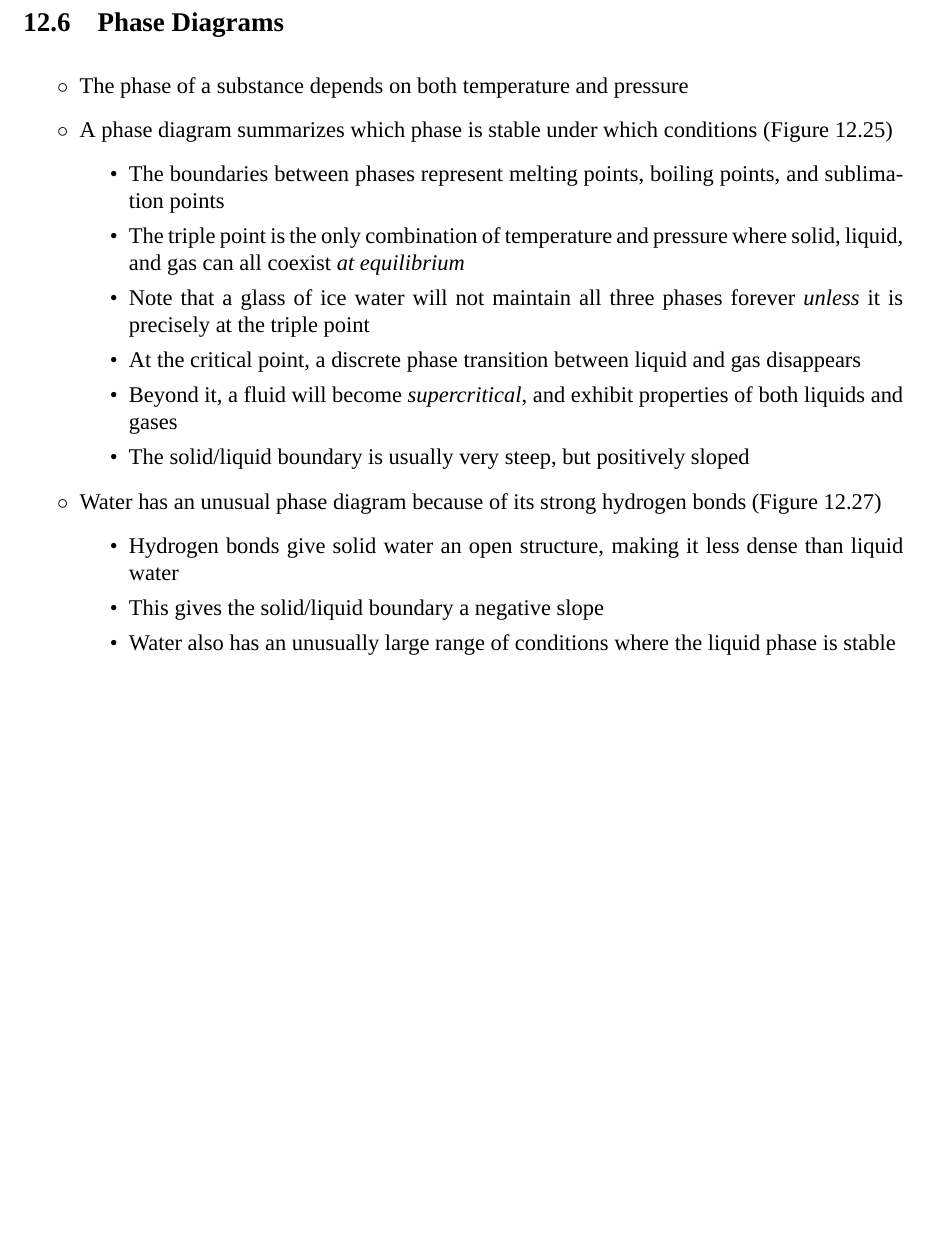
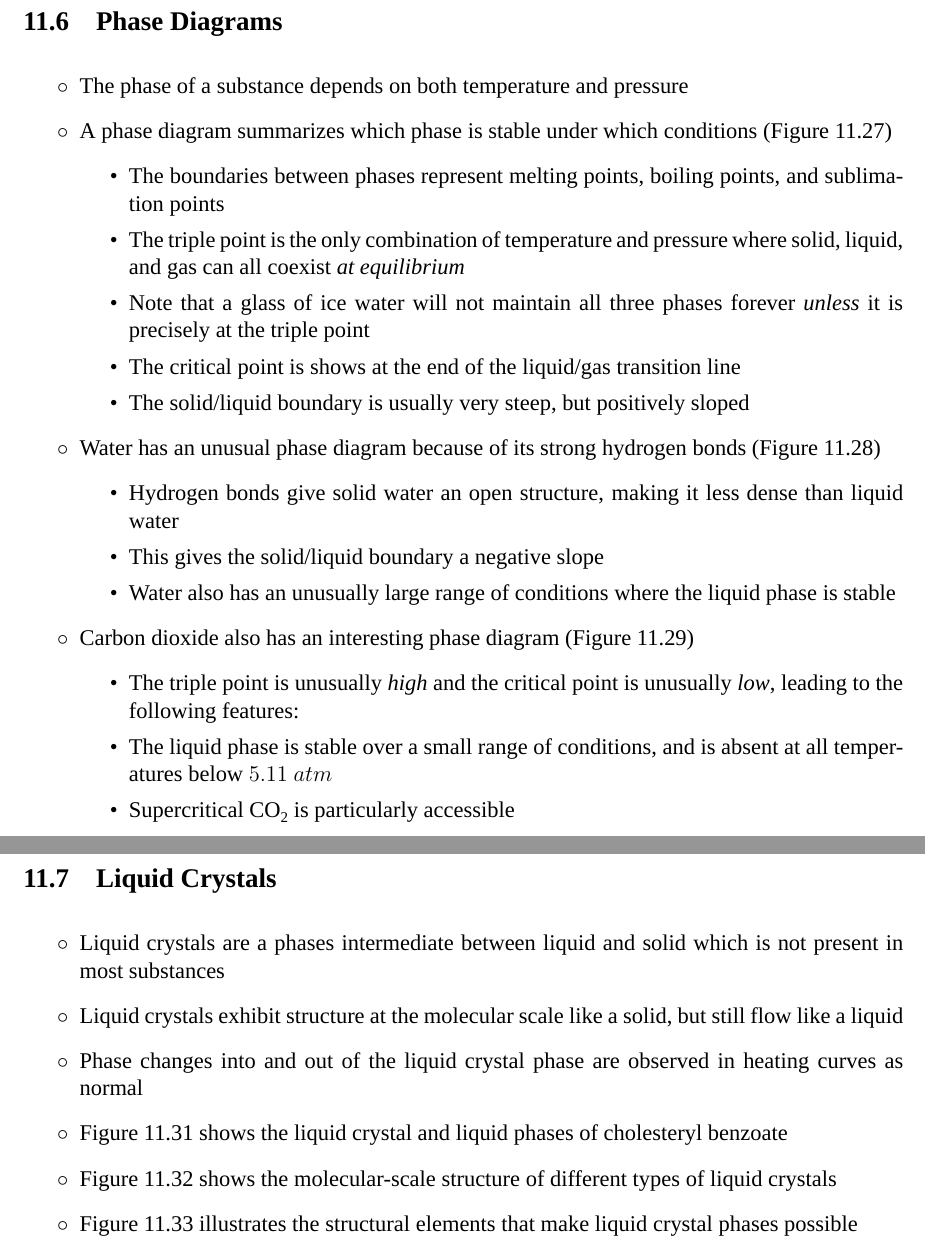
Before and after one commit to RowleyLab/1220, a LaTeX thesis (Notes/1220_Notes.tex): part of page 8 of 68 before the commit and two parts of pages 8 and 9 of 69 after it, the two joined at a grey line, cut so that both start at the same text, the shorter picture padded with empty space. Compiled offline with XeLaTeX; a missing font is replaced by an installed copy or a similar font.

Commit message:
Update notes through the end of chapter 11

```diff
--- a/Notes/1220_Notes.tex
+++ b/Notes/1220_Notes.tex
@@ -195,3 +209,5 @@ There is a whole semester of material from 1210, and these are only the topics w
 		\item Methanol has a normal boiling point of $64.60~^\circ C$ and a heat of vaporization of $35.2~\dfrac{kJ}{mol}$. What is the vapor pressure of methanol at $25~^\circ C$? ($0.189~atm$)
 		\item The vapor pressure for diethyl ether is $401~mmHg$ at $18.00~^\circ C$ and $660~mmHg$ at $32.00~^\circ C$. What is $\Delta H_{vap}$ for diethyl ether? ($26.3~\dfrac{kJ}{mol}$)
 	\end{itemize}
+\end{itemize}
+
@@ -214,22 +214,42 @@ There is a whole semester of material from 1210, and these are only the topics w
 \section{Phase Diagrams}
 \begin{itemize}
 	\item The phase of a substance depends on both temperature and pressure
-	\item A phase diagram summarizes which phase is stable under which conditions (Figure 12.25)
+	\item A phase diagram summarizes which phase is stable under which conditions (Figure 11.27)
 	\begin{itemize}
 		\item The boundaries between phases represent melting points, boiling points, and sublimation points
 		\item The triple point is the only combination of temperature and pressure where solid, liquid, and gas can all coexist \emph{at equilibrium}
 		\item Note that a glass of ice water will not maintain all three phases forever \emph{unless} it is precisely at the triple point
-		\item At the critical point, a discrete phase transition between liquid and gas disappears
-		\item Beyond it, a fluid will become \emph{supercritical}, and exhibit properties of both liquids and gases
+		\item The critical point is shows at the end of the liquid/gas transition line
 		\item The solid/liquid boundary is usually very steep, but positively sloped
 	\end{itemize}
-	\item Water has an unusual phase diagram because of its strong hydrogen bonds (Figure 12.27)
+	\item Water has an unusual phase diagram because of its strong hydrogen bonds (Figure 11.28)
 	\begin{itemize}
 		\item Hydrogen bonds give solid water an open structure, making it less dense than liquid water
 		\item This gives the solid/liquid boundary a negative slope
 		\item Water also has an unusually large range of conditions where the liquid phase is stable
 	\end{itemize}
-\end{itemize}
+  \item Carbon dioxide also has an interesting phase diagram (Figure 11.29)
+  \begin{itemize}
+    \item The triple point is unusually \emph{high} and the critical point is unusually \emph{low}, leading to the following features:
+    \item The liquid phase is stable over a small range of conditions, and is absent at all temperatures below $5.11~atm$
+    \item Supercritical \ch{CO2} is particularly accessible
+  \end{itemize}
+\end{itemize}
+
+\section{Liquid Crystals}
+\begin{itemize}
+  \item Liquid crystals are a phases intermediate between liquid and solid which is not present in most substances
+  \item Liquid crystals exhibit structure at the molecular scale like a solid, but still flow like a liquid
+  \item Phase changes into and out of the liquid crystal phase are observed in heating curves as normal
+  \item Figure 11.31 shows the liquid crystal and liquid phases of cholesteryl benzoate
+  \item Figure 11.32 shows the molecular-scale structure of different types of liquid crystals
+  \item Figure 11.33 illustrates the structural elements that make liquid crystal phases possible
+\end{itemize}
+
+\chapter{Solids and Modern Materials}
+
+{\HUGE Old Notes from older text begin here}
+% TODO: Continue updating notes here
 \section{Classification of Solids}
 \begin{itemize}
 	\item Solids can be classified by the degree of order in their microscopic structure
```
Also changed, not shown: Notes/1220_Notes.pdf, Notes/1220_Notes.tex (70 more changed lines).
